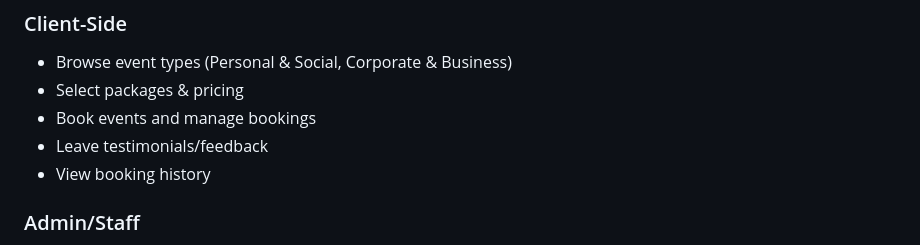
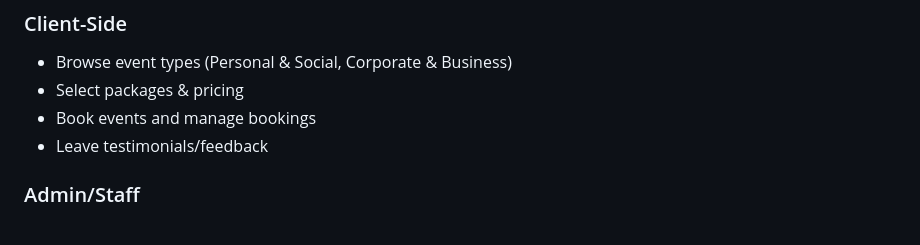
Before and after one commit to Mugilarasi15/Event-Management, a Markdown page: README.md, the part around the change printed below. Rendered like a GitHub page.

```diff
--- a/README.md
+++ b/README.md
@@ -39,7 +39,6 @@ Admins and staff can manage employees, events, packages, and inquiries.
 - Select packages & pricing
 - Book events and manage bookings
 - Leave testimonials/feedback
-- View booking history
 
 ### Admin/Staff
 - Manage Users/Clients
```
Also changed, not shown: other parts of README.md (+2 -2 lines).
